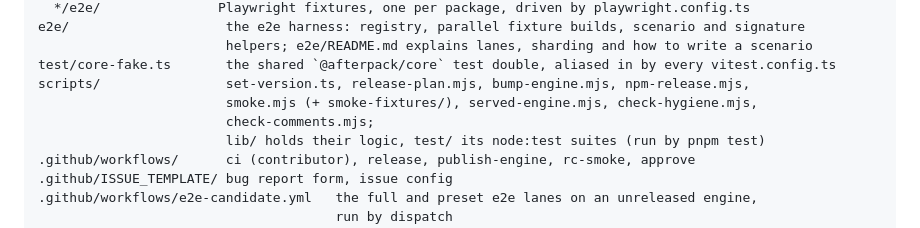
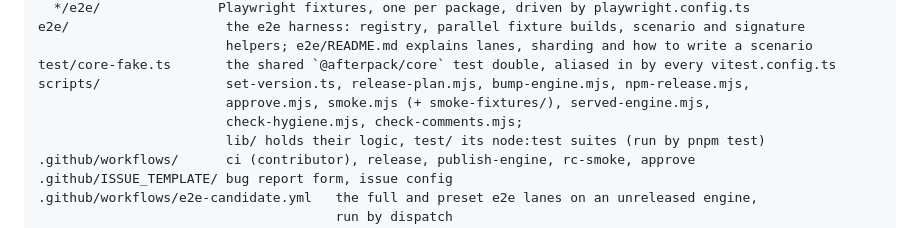
Before and after one commit to afterpack-dev/afterpack, a Markdown page: AGENTS.md, the part around the change. Rendered like a GitHub page.

```diff
--- a/AGENTS.md
+++ b/AGENTS.md
@@ -31,8 +31,8 @@ e2e/                    the e2e harness: registry, parallel fixture builds, scen
                         helpers; e2e/README.md explains lanes, sharding and how to write a scenario
 test/core-fake.ts       the shared `@afterpack/core` test double, aliased in by every vitest.config.ts
 scripts/                set-version.ts, release-plan.mjs, bump-engine.mjs, npm-release.mjs,
-                        smoke.mjs (+ smoke-fixtures/), served-engine.mjs, check-hygiene.mjs,
-                        check-comments.mjs;
+                        approve.mjs, smoke.mjs (+ smoke-fixtures/), served-engine.mjs,
+                        check-hygiene.mjs, check-comments.mjs;
                         lib/ holds their logic, test/ its node:test suites (run by pnpm test)
 .github/workflows/      ci (contributor), release, publish-engine, rc-smoke, approve
 .github/ISSUE_TEMPLATE/ bug report form, issue config
```
Also changed, not shown: CONTRIBUTING.md (+25 -19 lines).
